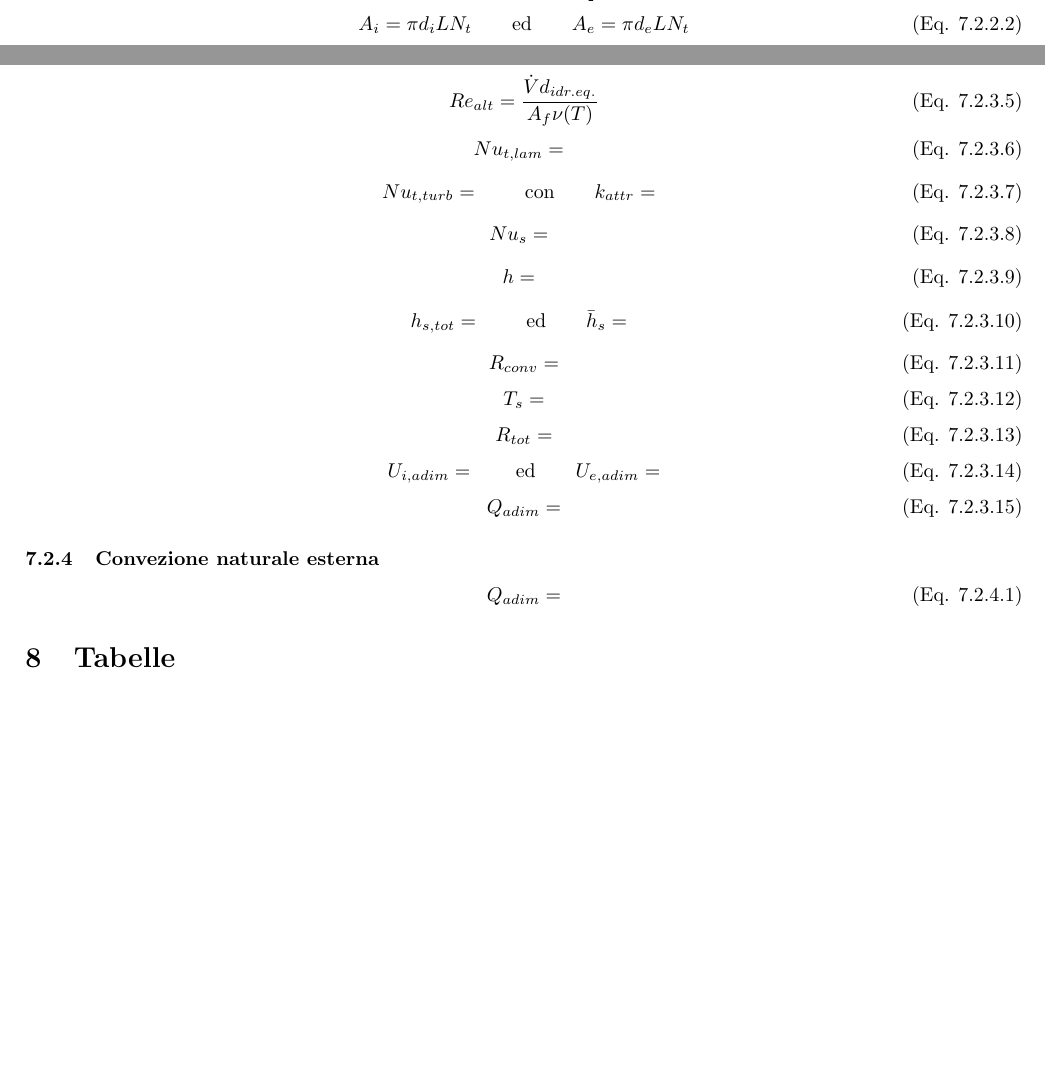
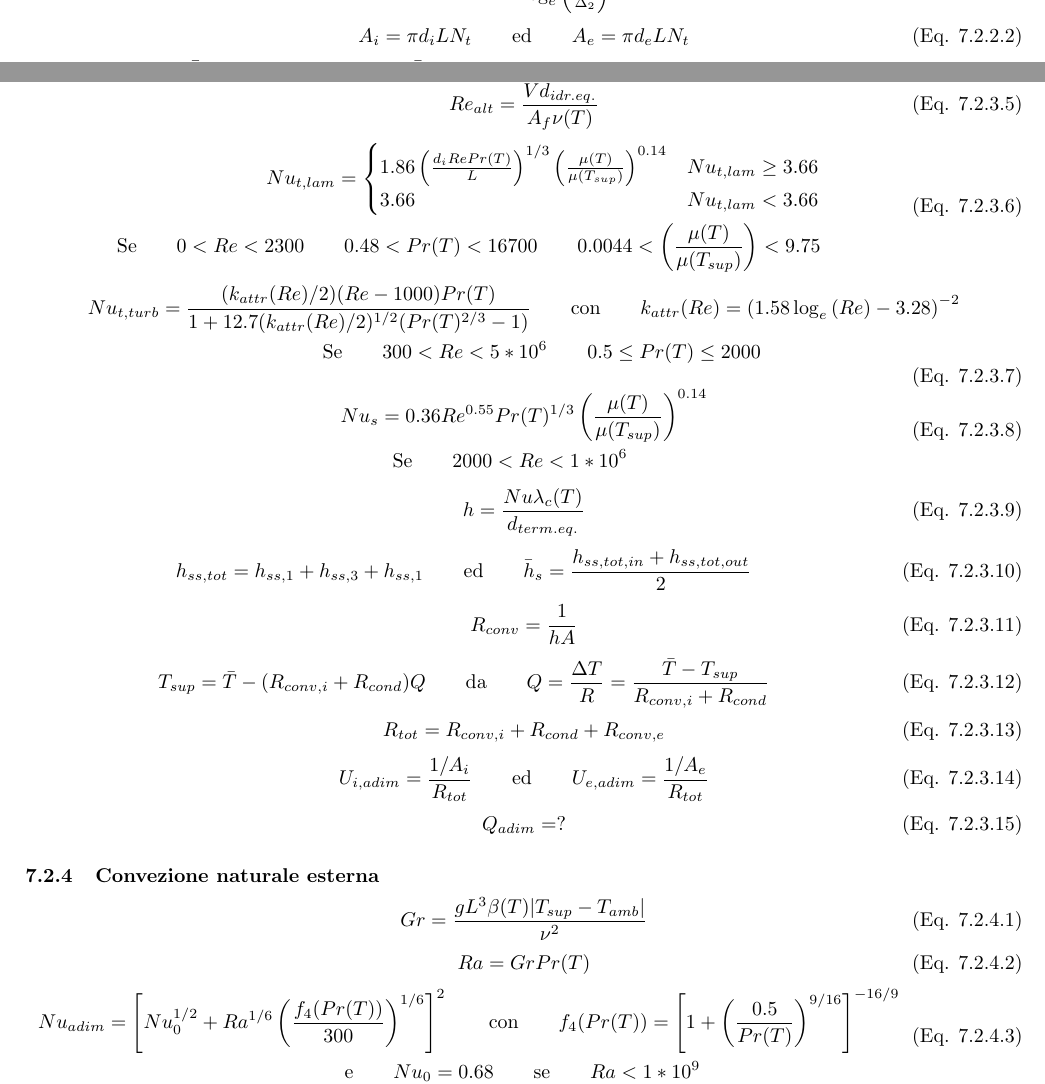
Before and after one commit to CristianMerli/DataAnalysis, a LaTeX paper (final_doc/cristian_merli_211384_paper.tex): two parts of page 3 of 6, joined at a grey line, cut at the place of the change, the shorter picture padded with empty space. Compiled offline with pdfLaTeX.

Commit message:
Recalculated transferred heat with adim numbers adj

```diff
--- a/final_doc/cristian_merli_211384_paper.tex
+++ b/final_doc/cristian_merli_211384_paper.tex
@@ -234,56 +234,88 @@
 \end{equation}                                                                                                              % Equation-end
 %%%%%%%%%%%%%%%%%%%%%%%%%%%
 \begin{equation}                                                                                                            % Equation-start
-  Nu_{t,lam} = \frac{}{}                                                                          % Formula
+  \begin{aligned}                                                                                                           % Multi-line equation start
+  Nu_{t,lam} = \begin{cases}1.86\left(\frac{d_iRePr(T)}{L}\right)^{1/3}                                                     % Formula pt.1 case 1
+  \left(\frac{\mu(T)}{\mu(T_{sup})}\right)^{0.14}&Nu_{t,lam}\ge3.66\\                                                       % Formula pt.2 case 1
+  3.66&Nu_{t,lam}<3.66\end{cases}                                                                                           % Formula case 2
+  \\\text{Se}\qquad                                                                                                         % Conjunction txt
+  0<Re<2300\qquad0.48<Pr(T)<16700\qquad0.0044<\left(\frac{\mu(T)}{\mu(T_{sup})}\right)<9.75                                 % Formula range-values
   \label{eqn:nu_pipe_l}                                                                                                     % Reference-label to equation
+  \end{aligned}                                                                                                             % Multi-line equation end
 \end{equation}                                                                                                              % Equation-end
 \begin{equation}                                                                                                            % Equation-start
-  Nu_{t,turb} = \frac{}{}                                                                         % Formula
+  \begin{aligned}                                                                                                           % Multi-line equation start
+  Nu_{t,turb} = \frac{(k_{attr}(Re)/2)(Re-1000)Pr(T)}{1+12.7(k_{attr}(Re)/2)^{1/2}(Pr(T)^{2/3}-1)}                          % Formula
   \qquad\text{con}\qquad                                                                                                    % Conjunction txt
-  k_{attr} = \frac{}{}                                                                            % Formula
+  k_{attr}(Re) = \left(1.58\log_e{(Re)}-3.28\right)^{-2}                                                                    % Formula
+  \\\text{Se}\qquad                                                                                                         % Conjunction txt
+  300<Re<5*10^6\qquad0.5\le Pr(T)\le2000\qquad\qquad\qquad\qquad\qquad                                                      % Formula range-values
   \label{eqn:nu_pipe_t}                                                                                                     % Reference-label to equation
+  \end{aligned}                                                                                                             % Multi-line equation end
 \end{equation}                                                                                                              % Equation-end
 \begin{equation}                                                                                                            % Equation-start
-  Nu_s = \frac{}{}                                                                                % Formula
+  \begin{aligned}                                                                                                           % Multi-line equation start
+  Nu_s = 0.36Re^{0.55}Pr(T)^{1/3}\left(\frac{\mu(T)}{\mu(T_{sup})}\right)^{0.14}                                            % Formula
+  \\\text{Se}\qquad                                                                                                         % Conjunction txt
+  2000<Re<1*10^6\qquad\qquad                                                                                                % Formula range-values
   \label{eqn:nu_shell}                                                                                                      % Reference-label to equation
+  \end{aligned}                                                                                                             % Multi-line equation end
 \end{equation}                                                                                                              % Equation-end
 \begin{equation}                                                                                                            % Equation-start
-  h = \frac{}{}                                                                                   % Formula
+  h = \frac{Nu\lambda_c(T)}{d_{term.eq.}}                                                                                   % Formula
   \label{eqn:h}                                                                                                             % Reference-label to equation
 \end{equation}                                                                                                              % Equation-end
 \begin{equation}                                                                                                            % Equation-start
-  h_{s,tot} = \frac{}{}                                                                           % Formula
+  h_{ss,tot} = h_{ss,1}+h_{ss,3}+h_{ss,1}                                                                                   % Formula
   \qquad\text{ed}\qquad                                                                                                     % Conjunction txt
-  \bar{h}_{s} = \frac{}{}                                                                         % Formula
+  \bar{h}_{s} = \frac{h_{ss,tot,in}+h_{ss,tot,out}}{2}                                                                      % Formula
   \label{eqn:h_s}                                                                                                           % Reference-label to equation
 \end{equation}                                                                                                              % Equation-end
 \begin{equation}                                                                                                            % Equation-start
-  R_{conv} =                                                                                      % Formula
+  R_{conv} = \frac{1}{hA}                                                                                                   % Formula
   \label{eqn:conv_r}                                                                                                        % Reference-label to equation
 \end{equation}                                                                                                              % Equation-end
 \begin{equation}                                                                                                            % Equation-start
-  T_s =                                                                                           % Formula
+  T_{sup} = \bar{T}-(R_{conv,i}+R_{cond})Q                                                                                  % Formula
+  \qquad\text{da}\qquad                                                                                                     % Conjunction txt
+  Q = \frac{\Delta{T}}{R} = \frac{\bar{T}-T_{sup}}{R_{conv,i}+R_{cond}}                                                     % Formula
   \label{eqn:surf_temp}                                                                                                     % Reference-label to equation
 \end{equation}                                                                                                              % Equation-end
 \begin{equation}                                                                                                            % Equation-start
-  R_{tot} =                                                                                       % Formula
+  R_{tot} = R_{conv,i}+R_{cond}+R_{conv,e}                                                                                  % Formula
   \label{eqn:tot_r}                                                                                                         % Reference-label to equation
 \end{equation}                                                                                                              % Equation-end
 \begin{equation}                                                                                                            % Equation-start
-  U_{i,adim} =                                                                                    % Formula
+  U_{i,adim} = \frac{1/A_i}{R_{tot}}                                                                                        % Formula
   \qquad\text{ed}\qquad                                                                                                     % Conjunction txt
-  U_{e,adim} =                                                                                    % Formula
+  U_{e,adim} = \frac{1/A_e}{R_{tot}}                                                                                        % Formula
   \label{eqn:ohtc}                                                                                                          % Reference-label to equation
 \end{equation}                                                                                                              % Equation-end
 \begin{equation}                                                                                                            % Equation-start
-  Q_{adim} =                                                                                      % Formula
+  Q_{adim} = ?                                                                                    % Formula
   \label{eqn:recalc_heat_tr}                                                                                                % Reference-label to equation
 \end{equation}                                                                                                              % Equation-end
 \subsubsection{Convezione naturale esterna}                                                                                 % Subsubsection creation: "Convezione naturale esterna"
 \label{subsubsec:ext_air_conv}                                                                                              % "ext_air_conv" reference-label definition and following subsubsection text
 \begin{equation}                                                                                                            % Equation-start
-  Q_{adim} =                                                                                      % Formula
-  \label{eqn:recalc_heat_tr}                                                                                                % Reference-label to equation
+  Gr = \frac{gL^3\beta(T)|T_{sup}-T_{amb}|}{\nu^2}                                                                          % Formula
+  \label{eqn:gr}                                                                                                            % Reference-label to equation
+\end{equation}                                                                                                              % Equation-end
+\begin{equation}                                                                                                            % Equation-start
+  Ra = GrPr(T)                                                                                                              % Formula
+  \label{eqn:ra}                                                                                                            % Reference-label to equation
+\end{equation}                                                                                                              % Equation-end
+\begin{equation}                                                                                                            % Equation-start
+  \begin{aligned}                                                                                                           % Multi-line equation start
+  Nu_{adim} = \left[Nu_0^{1/2}+Ra^{1/6}\left(\frac{f_4(Pr(T))}{300}\right)^{1/6}\right]^{2}                                 % Formula
+  \qquad\text{con}\qquad                                                                                                    % Conjunction txt
+  f_4(Pr(T)) = \left[1+\left(\frac{0.5}{Pr(T)}\right)^{9/16}\right]^{-16/9}                                                 % Formula
+  \\\text{e}\qquad                                                                                                          % Conjunction txt
+  Nu_0 = 0.68                                                                                                               % Formula range-values
+  \qquad\text{se}\qquad                                                                                                     % Conjunction txt
+  Ra<1*10^9\qquad\qquad\qquad\qquad\qquad                                                                                   % Formula range-values
+  \label{eqn:nu_ra}                                                                                                         % Reference-label to equation
+  \end{aligned}                                                                                                             % Multi-line equation end
 \end{equation}                                                                                                              % Equation-end
 
 \section{Tabelle}                                                                                                           % Section creation: "Tabelle"
```
Also changed, not shown: final_doc/code_exports/output/measures_calcs.txt (+8 -8 lines), final_doc/cristian_merli_211384_paper.pdf, final_doc/cristian_merli_211384_paper.tex (10 more changed lines), 6 other files.
